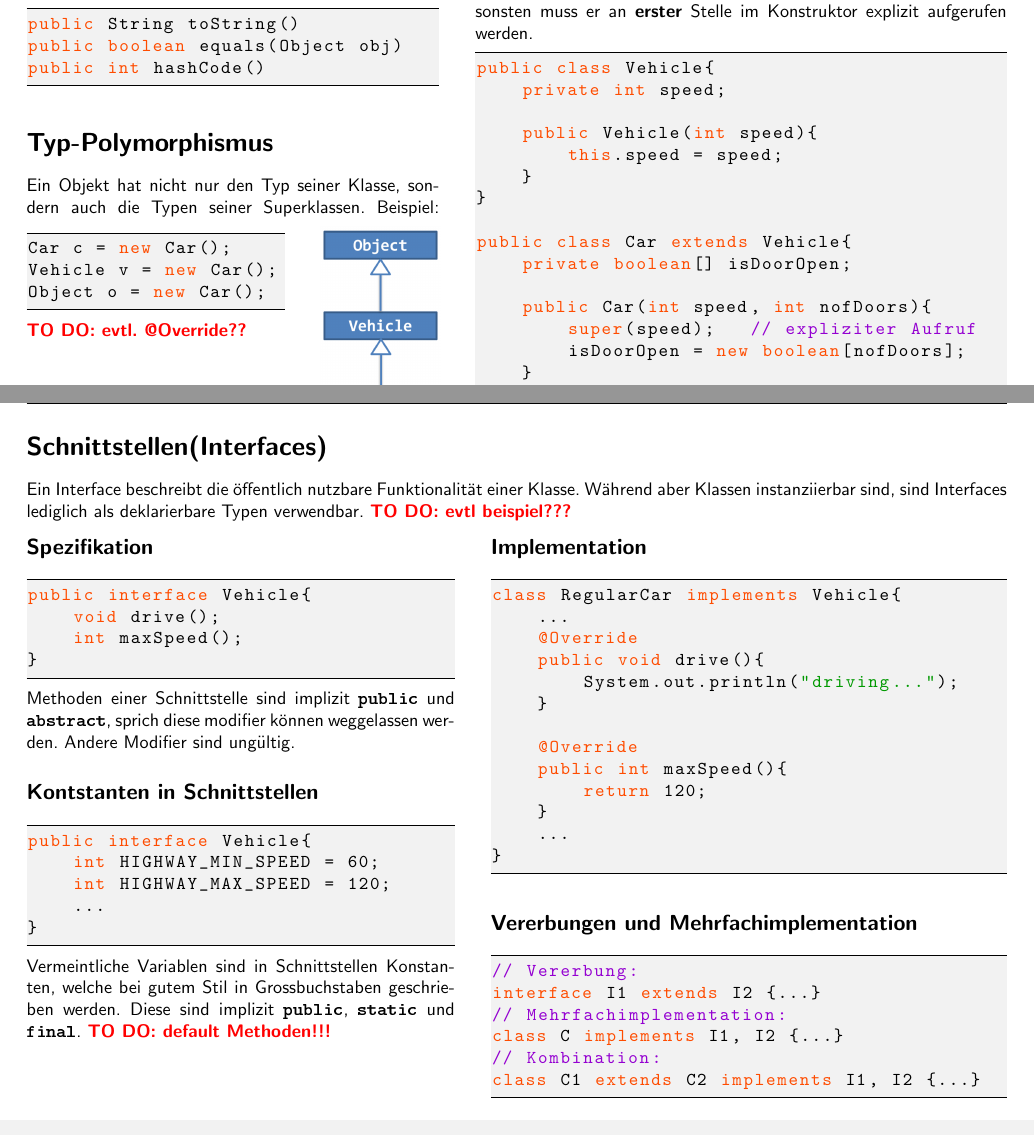
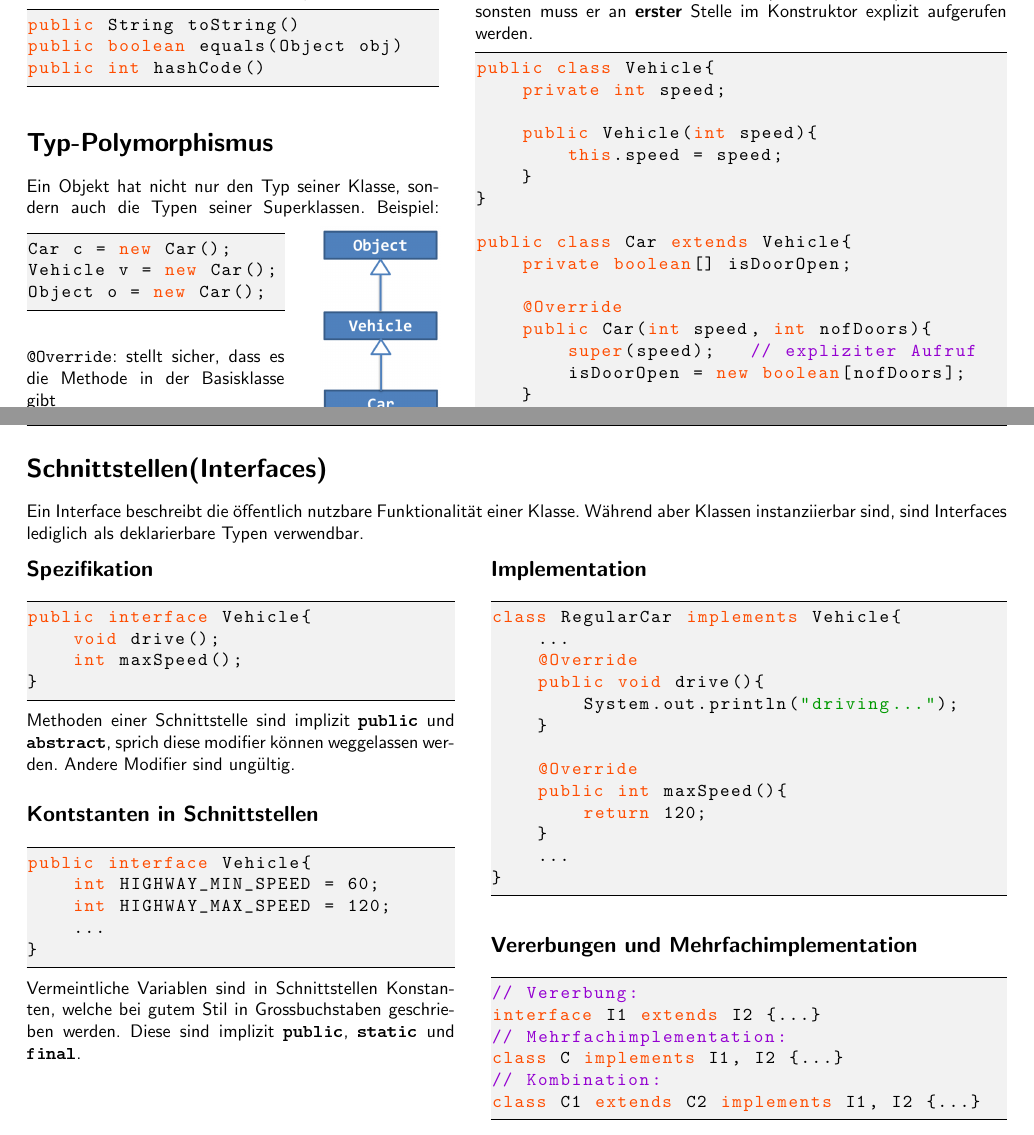
Before and after one commit to HSR-Stud/JavaC_CheatSheet, a LaTeX document (JavaC_CheatSheet.tex, which reads sections/Schnittstellen.tex, sections/Vererbung.tex): two parts of pages 2 and 3 of 10, joined at a grey line, cut so that both start at the same text. Compiled offline with pdfLaTeX; an older LaTeX class or package is replaced by its successor.

Commit message:
todos abgearbeitet

```diff
--- a/sections/Schnittstellen.tex
+++ b/sections/Schnittstellen.tex
@@ -1,5 +1,5 @@
 \section*{Schnittstellen(Interfaces)}
-	Ein Interface beschreibt die öffentlich nutzbare Funktionalität einer Klasse. Während aber Klassen instanziierbar sind, sind Interfaces lediglich als deklarierbare Typen verwendbar. \todo{evtl beispiel???}\\
+	Ein Interface beschreibt die öffentlich nutzbare Funktionalität einer Klasse. Während aber Klassen instanziierbar sind, sind Interfaces lediglich als deklarierbare Typen verwendbar.\\
 	\begin{minipage}[t]{8.3cm}
 		\subsection*{Spezifikation}
 			\lstinputlisting{code/Interface_definition.java}
@@ -7,7 +7,6 @@
 		\subsection*{Kontstanten in Schnittstellen}
 			\lstinputlisting{code/Interface_constant.java}
 			Vermeintliche Variablen sind in Schnittstellen Konstanten, welche bei gutem Stil in Grossbuchstaben geschrieben werden. Diese sind implizit \textbf{\texttt{public}}, \textbf{\texttt{static}} und \textbf{\texttt{final}}.
-		\todo{default Methoden!!!}
 	\end{minipage}
 	\hspace*{0.5cm}
 	\begin{minipage}[t]{10cm}
--- a/sections/Vererbung.tex
+++ b/sections/Vererbung.tex
@@ -8,7 +8,8 @@
 		Ein Objekt hat nicht nur den Typ seiner Klasse, sondern auch die Typen seiner Superklassen. Beispiel:
 		\begin{minipage}[t]{5cm}
 			\lstinputlisting{code/Typ_Polymorphismus.java}
-			\todo{evtl. @Override??}
+			\vspace*{0.5cm}
+			\texttt{@Override}: stellt sicher, dass es die Methode in der Basisklasse gibt
 		\end{minipage}
 		\hspace*{0.5cm}
 		\begin{minipage}[b]{2.3cm}
```
Also changed, not shown: code/Super_explicit.java (+1 -0 lines), sections/SpezielleGrundfunktionen.tex (+1 -1 lines), JavaC_CheatSheet.pdf, 1 other file.
